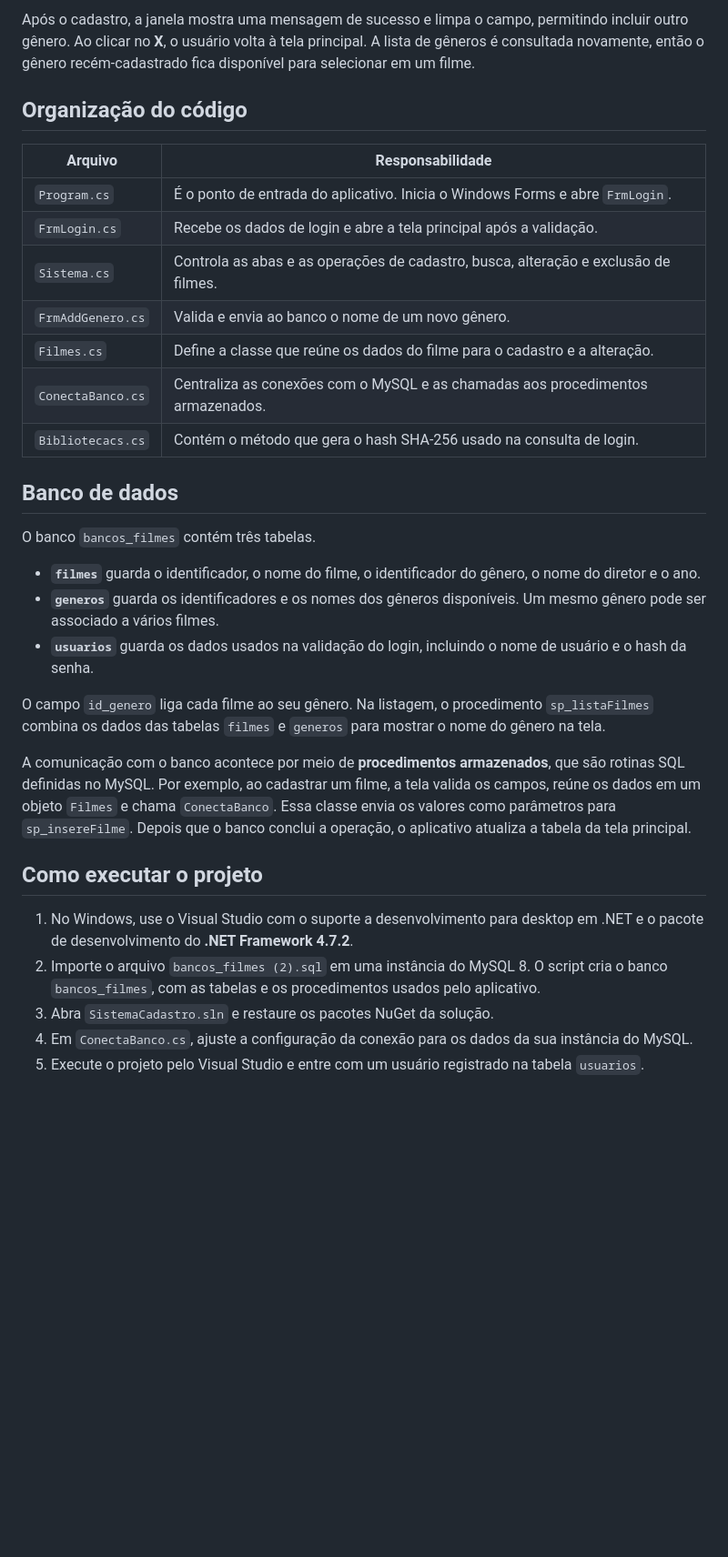
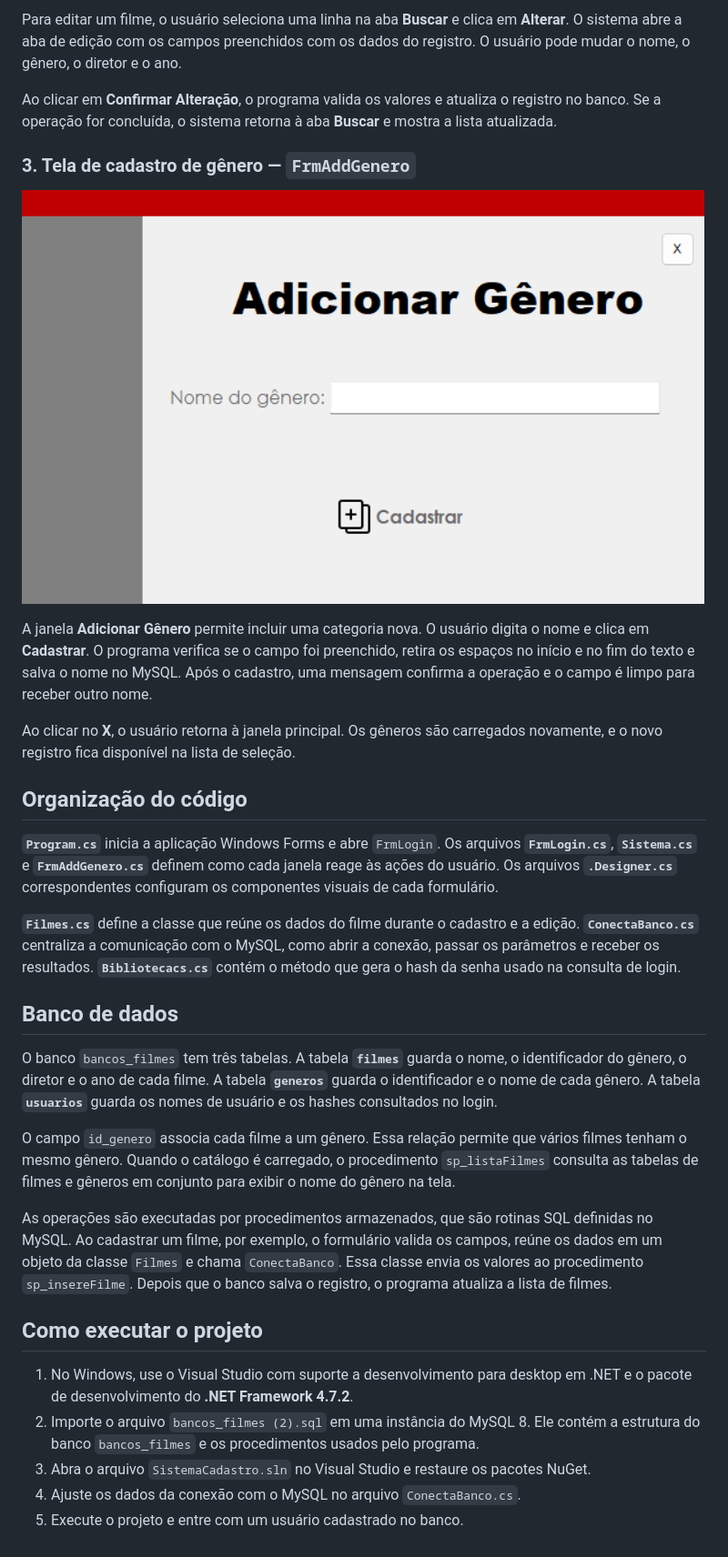
Before and after one commit to Ryan-canguru/Sistema-de-Filmes, a Markdown page: README.md, the part around one of its changes. Shown at 91% size. Drawn GitHub-style; pictures changed too: imagens/cadastro-genero.png (added); blank space fills up the shorter version.

```diff
--- a/README.md
+++ b/README.md
@@ -49,34 +46,34 @@ Essa janela é aberta pelo botão com o ícone de adicionar na aba **Cadastrar**
 
-Após o cadastro, a janela mostra uma mensagem de sucesso e limpa o campo, permitindo incluir outro gênero. Ao clicar no **X**, o usuário volta à tela principal. A lista de gêneros é consultada novamente, então o gênero recém-cadastrado fica disponível para selecionar em um filme.
+Para editar um filme, o usuário seleciona uma linha na aba **Buscar** e clica em **Alterar**. O sistema abre a aba de edição com os campos preenchidos com os dados do registro. O usuário pode mudar o nome, o gênero, o diretor e o ano.
+
+Ao clicar em **Confirmar Alteração**, o programa valida os valores e atualiza o registro no banco. Se a operação for concluída, o sistema retorna à aba **Buscar** e mostra a lista atualizada.
+
+### 3. Tela de cadastro de gênero — `FrmAddGenero`
+
+![Tela Adicionar Gênero com o campo Nome do gênero e o botão Cadastrar](imagens/cadastro-genero.png)
+
+A janela **Adicionar Gênero** permite incluir uma categoria nova. O usuário digita o nome e clica em **Cadastrar**. O programa verifica se o campo foi preenchido, retira os espaços no início e no fim do texto e salva o nome no MySQL. Após o cadastro, uma mensagem confirma a operação e o campo é limpo para receber outro nome.
+
+Ao clicar no **X**, o usuário retorna à janela principal. Os gêneros são carregados novamente, e o novo registro fica disponível na lista de seleção.
 
 ## Organização do código
 
-| Arquivo | Responsabilidade |
-|---|---|
-| `Program.cs` | É o ponto de entrada do aplicativo. Inicia o Windows Forms e abre `FrmLogin`. |
-| `FrmLogin.cs` | Recebe os dados de login e abre a tela principal após a validação. |
-| `Sistema.cs` | Controla as abas e as operações de cadastro, busca, alteração e exclusão de filmes. |
-| `FrmAddGenero.cs` | Valida e envia ao banco o nome de um novo gênero. |
-| `Filmes.cs` | Define a classe que reúne os dados do filme para o cadastro e a alteração. |
-| `ConectaBanco.cs` | Centraliza as conexões com o MySQL e as chamadas aos procedimentos armazenados. |
-| `Bibliotecacs.cs` | Contém o método que gera o hash SHA-256 usado na consulta de login. |
+**`Program.cs`** inicia a aplicação Windows Forms e abre `FrmLogin`. Os arquivos **`FrmLogin.cs`**, **`Sistema.cs`** e **`FrmAddGenero.cs`** definem como cada janela reage às ações do usuário. Os arquivos **`.Designer.cs`** correspondentes configuram os componentes visuais de cada formulário.
+
+**`Filmes.cs`** define a classe que reúne os dados do filme durante o cadastro e a edição. **`ConectaBanco.cs`** centraliza a comunicação com o MySQL, como abrir a conexão, passar os parâmetros e receber os resultados. **`Bibliotecacs.cs`** contém o método que gera o hash da senha usado na consulta de login.
 
 ## Banco de dados
 
-O banco `bancos_filmes` contém três tabelas.
+O banco `bancos_filmes` tem três tabelas. A tabela **`filmes`** guarda o nome, o identificador do gênero, o diretor e o ano de cada filme. A tabela **`generos`** guarda o identificador e o nome de cada gênero. A tabela **`usuarios`** guarda os nomes de usuário e os hashes consultados no login.
 
-- **`filmes`** guarda o identificador, o nome do filme, o identificador do gênero, o nome do diretor e o ano.
-- **`generos`** guarda os identificadores e os nomes dos gêneros disponíveis. Um mesmo gênero pode ser associado a vários filmes.
-- **`usuarios`** guarda os dados usados na validação do login, incluindo o nome de usuário e o hash da senha.
+O campo `id_genero` associa cada filme a um gênero. Essa relação permite que vários filmes tenham o mesmo gênero. Quando o catálogo é carregado, o procedimento `sp_listaFilmes` consulta as tabelas de filmes e gêneros em conjunto para exibir o nome do gênero na tela.
 
-O campo `id_genero` liga cada filme ao seu gênero. Na listagem, o procedimento `sp_listaFilmes` combina os dados das tabelas `filmes` e `generos` para mostrar o nome do gênero na tela.
-
-A comunicação com o banco acontece por meio de **procedimentos armazenados**, que são rotinas SQL definidas no MySQL. Por exemplo, ao cadastrar um filme, a tela valida os campos, reúne os dados em um objeto `Filmes` e chama `ConectaBanco`. Essa classe envia os valores como parâmetros para `sp_insereFilme`. Depois que o banco conclui a operação, o aplicativo atualiza a tabela da tela principal.
+As operações são executadas por procedimentos armazenados, que são rotinas SQL definidas no MySQL. Ao cadastrar um filme, por exemplo, o formulário valida os campos, reúne os dados em um objeto da classe `Filmes` e chama `ConectaBanco`. Essa classe envia os valores ao procedimento `sp_insereFilme`. Depois que o banco salva o registro, o programa atualiza a lista de filmes.
 
 ## Como executar o projeto
 
-1. No Windows, use o Visual Studio com o suporte a desenvolvimento para desktop em .NET e o pacote de desenvolvimento do **.NET Framework 4.7.2**.
-2. Importe o arquivo `bancos_filmes (2).sql` em uma instância do MySQL 8. O script cria o banco `bancos_filmes`, com as tabelas e os procedimentos usados pelo aplicativo.
-3. Abra `SistemaCadastro.sln` e restaure os pacotes NuGet da solução.
-4. Em `ConectaBanco.cs`, ajuste a configuração da conexão para os dados da sua instância do MySQL.
-5. Execute o projeto pelo Visual Studio e entre com um usuário registrado na tabela `usuarios`.
+1. No Windows, use o Visual Studio com suporte a desenvolvimento para desktop em .NET e o pacote de desenvolvimento do **.NET Framework 4.7.2**.
+2. Importe o arquivo `bancos_filmes (2).sql` em uma instância do MySQL 8. Ele contém a estrutura do banco `bancos_filmes` e os procedimentos usados pelo programa.
+3. Abra o arquivo `SistemaCadastro.sln` no Visual Studio e restaure os pacotes NuGet.
+4. Ajuste os dados da conexão com o MySQL no arquivo `ConectaBanco.cs`.
+5. Execute o projeto e entre com um usuário cadastrado no banco.
```
Also changed, not shown: other parts of README.md (+21 -24 lines), imagens/alteracao-filme.png (added), imagens/busca-filmes.png (added), imagens/cadastro-filme.png (added), imagens/login.png (added).
